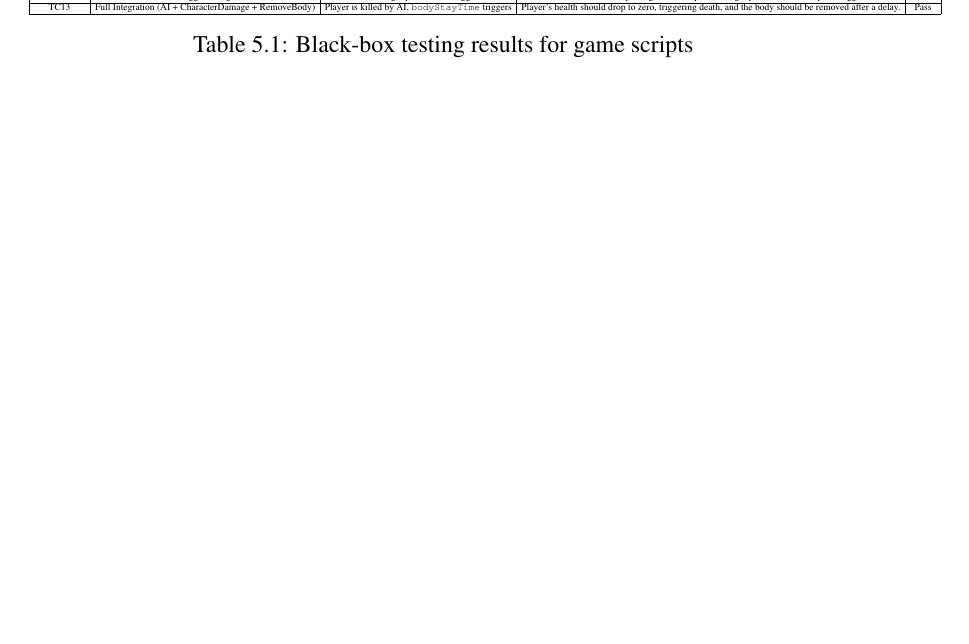
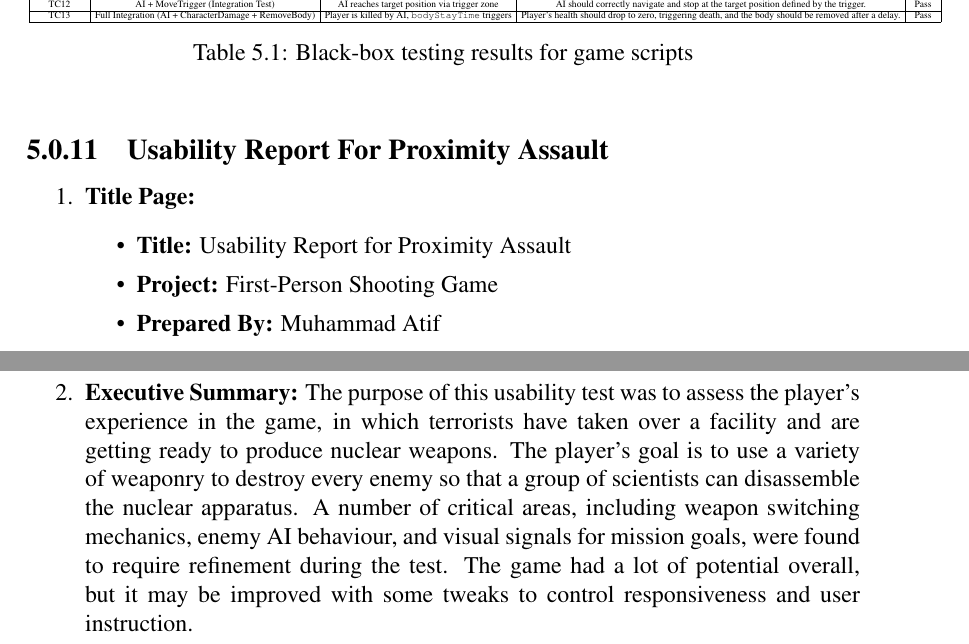
Before and after one commit to Muhammadatifkhan99/Game-Dev-Thesis, a LaTeX thesis (Latex Thesis/main.tex, which reads Latex Thesis/chapter5.tex): part of page 52 of 54 before the commit and two parts of pages 52 and 53 of 55 after it, the two joined at a grey line, cut at the place of the change, the shorter picture padded with empty space. Compiled offline with pdfLaTeX.

Commit message:
usability report

```diff
--- a/Latex Thesis/chapter5.tex
+++ b/Latex Thesis/chapter5.tex
@@ -294,3 +294,14 @@ Black box testing is a type of software testing where the tester assesses an app
 }
 	\caption{Black-box testing results for game scripts}
 \end{table}
+\subsection{Usability Report For Proximity Assault}
+\begin{enumerate}
+	\item \textbf{Title Page:}
+	\begin{itemize}
+		\item \textbf{Title:} Usability Report for Proximity Assault
+		\item \textbf{Project:} First-Person Shooting Game
+		\item \textbf{Prepared By:} Muhammad Atif
+	\end{itemize}
+	\item \textbf{Executive Summary:}
+	The purpose of this usability test was to assess the player's experience in the game, in which terrorists have taken over a facility and are getting ready to produce nuclear weapons. The player's goal is to use a variety of weaponry to destroy every enemy so that a group of scientists can disassemble the nuclear apparatus. A number of critical areas, including weapon switching mechanics, enemy AI behaviour, and visual signals for mission goals, were found to require refinement during the test. The game had a lot of potential overall, but it may be improved with some tweaks to control responsiveness and user instruction.
+\end{enumerate}
```
Also changed, not shown: Latex Thesis/main.pdf, 7 other files.
